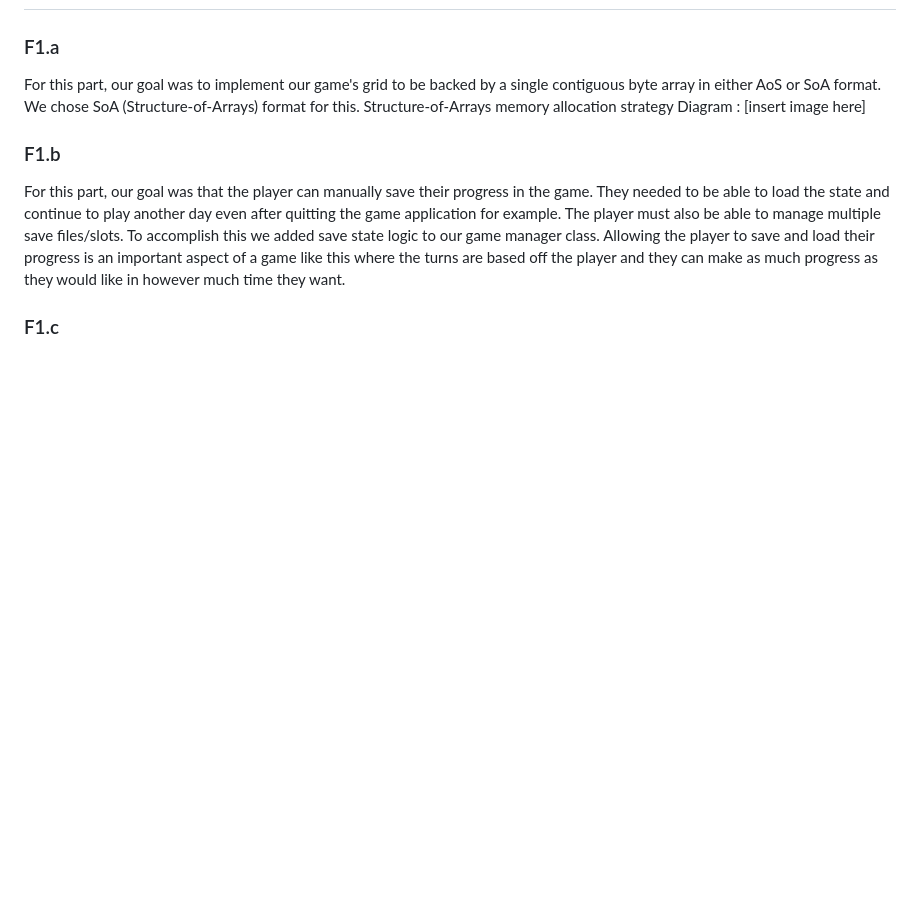
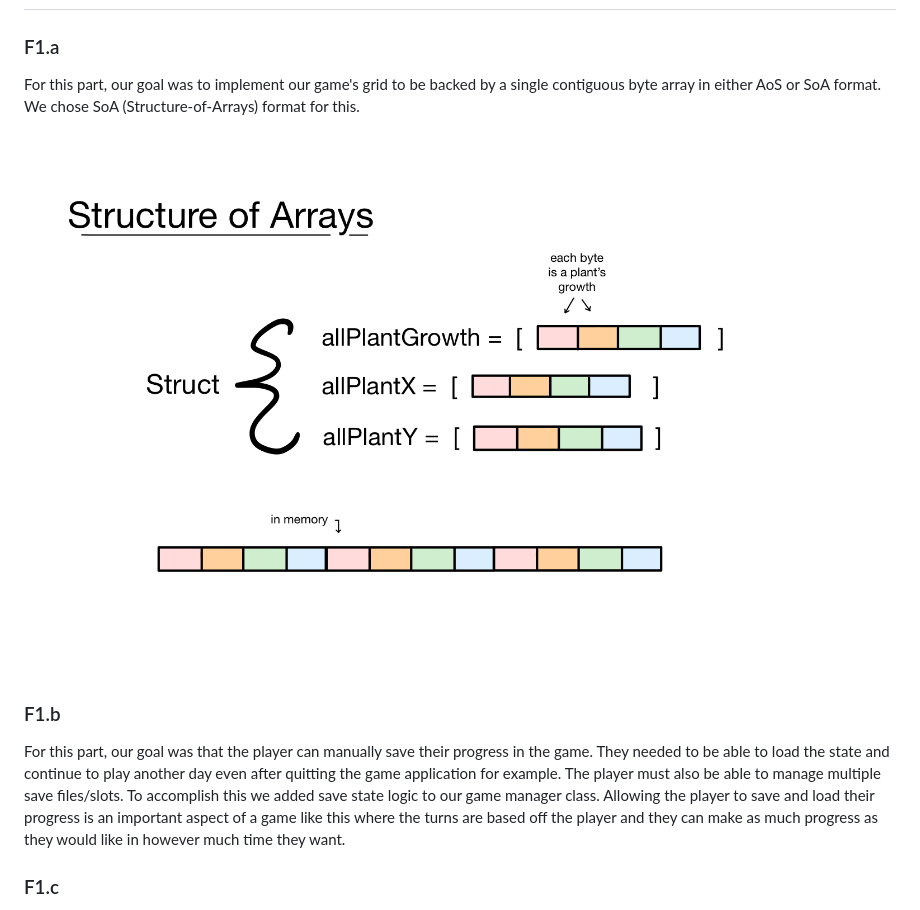
Before and after one commit to saimamukadam/CMPM-121-Final-Project, a Markdown page: README.md, the part around the change. Drawn GitHub-style; pictures changed too: diagram.png (added); blank space fills up the shorter version.

Commit message:
editing f1 devlog

```diff
--- a/README.md
+++ b/README.md
@@ -43,8 +43,7 @@ We had already started thinking about our UI since the beginning of the project,
 ## How we satisfied the software requirements:
 ### F1.a
 For this part, our goal was to implement our game's grid to be backed by a single contiguous byte array in either AoS or SoA format. We chose SoA (Structure-of-Arrays) format for this.
-Structure-of-Arrays memory allocation strategy Diagram :
-    [insert image here]
+    ![Structure-of-Arrays memory allocation strategy Diagram: ](./diagram.png)
 ### F1.b
 For this part, our goal was that the player can manually save their progress in the game. They needed to be able to load the state and continue to play another day even after quitting the game application for example. The player must also be able to manage multiple save files/slots. To accomplish this we added save state logic to our game manager class. Allowing the player to save and load their progress is an important aspect of a game like this where the turns are based off the player and they can make as much progress as they would like in however much time they want.
 ### F1.c
```
